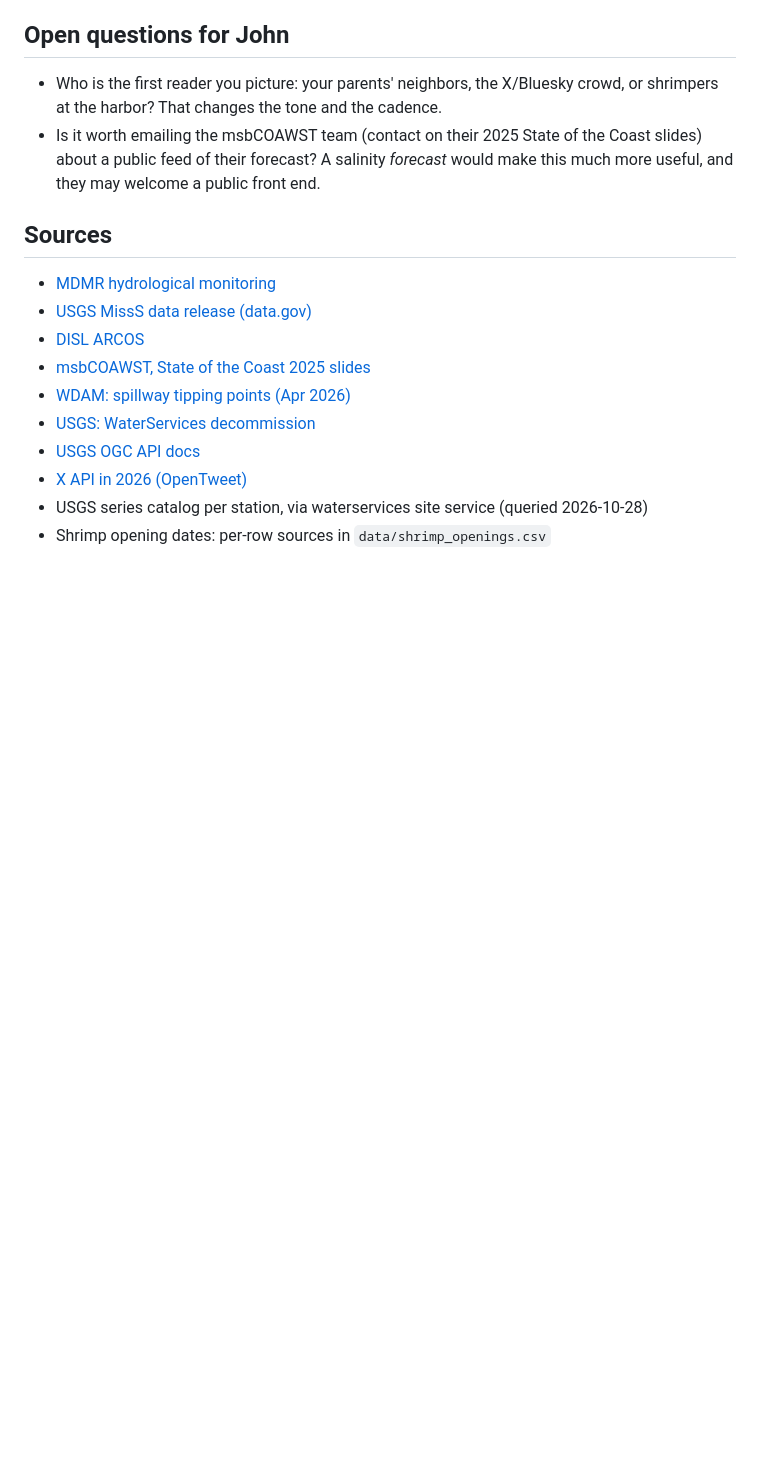
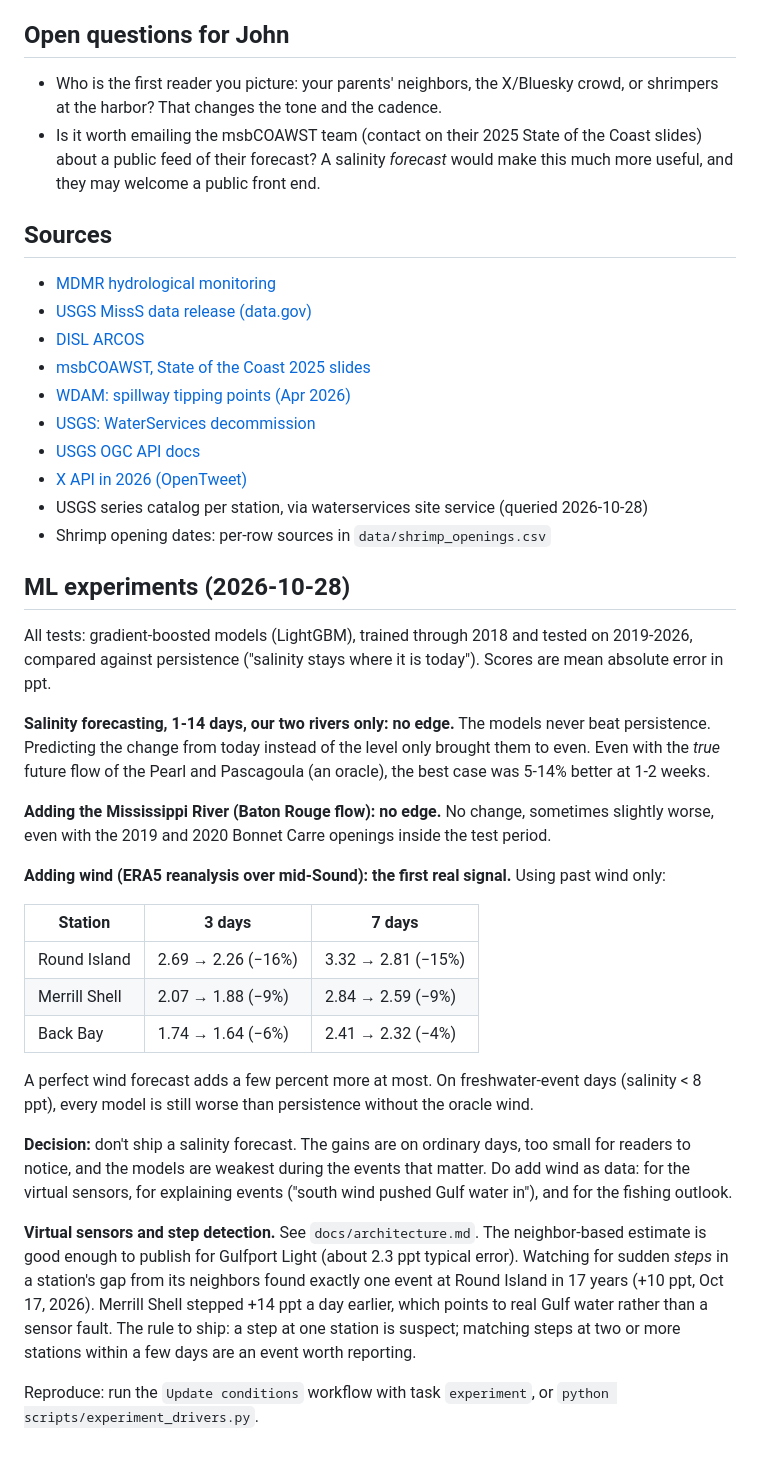
Before and after one commit to ThatOrJohn/ms-sound-check, a Markdown page: docs/feasibility.md, the part around the change. Rendered like a GitHub page; blank space fills up the shorter version.

Commit message:
ML experiment update

```diff
--- a/docs/feasibility.md
+++ b/docs/feasibility.md
@@ -227,3 +227,39 @@ publish as a date.
 - [X API in 2026 (OpenTweet)](https://opentweet.io/answers/is-the-x-api-free-in-2026)
 - USGS series catalog per station, via waterservices site service (queried 2026-10-28)
 - Shrimp opening dates: per-row sources in `data/shrimp_openings.csv`
+
+## ML experiments (2026-10-28)
+
+All tests: gradient-boosted models (LightGBM), trained through 2018 and tested on 2019-2026, compared
+against persistence ("salinity stays where it is today"). Scores are mean absolute error in ppt.
+
+**Salinity forecasting, 1-14 days, our two rivers only: no edge.** The models never beat persistence.
+Predicting the change from today instead of the level only brought them to even. Even with the *true*
+future flow of the Pearl and Pascagoula (an oracle), the best case was 5-14% better at 1-2 weeks.
+
+**Adding the Mississippi River (Baton Rouge flow): no edge.** No change, sometimes slightly worse, even
+with the 2019 and 2020 Bonnet Carre openings inside the test period.
+
+**Adding wind (ERA5 reanalysis over mid-Sound): the first real signal.** Using past wind only:
+
+| Station | 3 days | 7 days |
+|---|---|---|
+| Round Island | 2.69 → 2.26 (−16%) | 3.32 → 2.81 (−15%) |
+| Merrill Shell | 2.07 → 1.88 (−9%) | 2.84 → 2.59 (−9%) |
+| Back Bay | 1.74 → 1.64 (−6%) | 2.41 → 2.32 (−4%) |
+
+A perfect wind forecast adds a few percent more at most. On freshwater-event days (salinity < 8 ppt),
+every model is still worse than persistence without the oracle wind.
+
+**Decision:** don't ship a salinity forecast. The gains are on ordinary days, too small for readers to
+notice, and the models are weakest during the events that matter. Do add wind as data: for the virtual
+sensors, for explaining events ("south wind pushed Gulf water in"), and for the fishing outlook.
+
+**Virtual sensors and step detection.** See `docs/architecture.md`. The neighbor-based estimate is
+good enough to publish for Gulfport Light (about 2.3 ppt typical error). Watching for sudden *steps* in
+a station's gap from its neighbors found exactly one event at Round Island in 17 years (+10 ppt, Oct 17,
+2026). Merrill Shell stepped +14 ppt a day earlier, which points to real Gulf water rather than a sensor
+fault. The rule to ship: a step at one station is suspect; matching steps at two or more stations within
+a few days are an event worth reporting.
+
+Reproduce: run the `Update conditions` workflow with task `experiment`, or `python scripts/experiment_drivers.py`.
```
